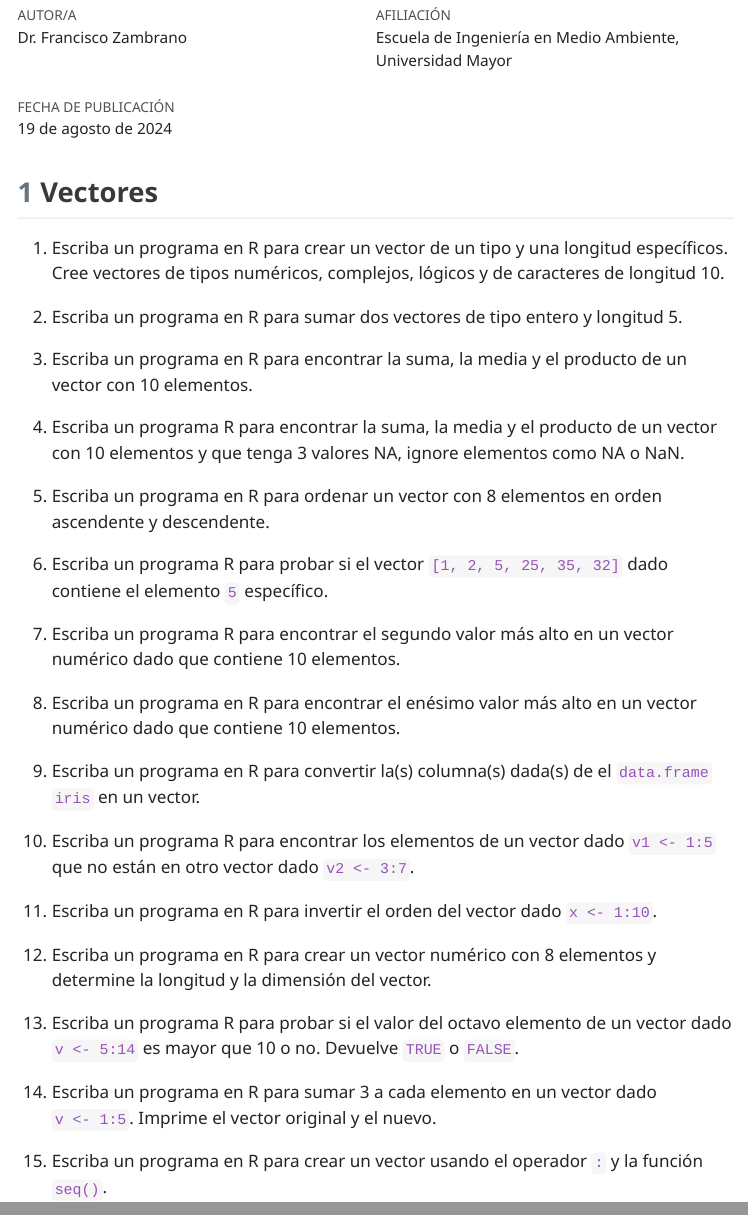
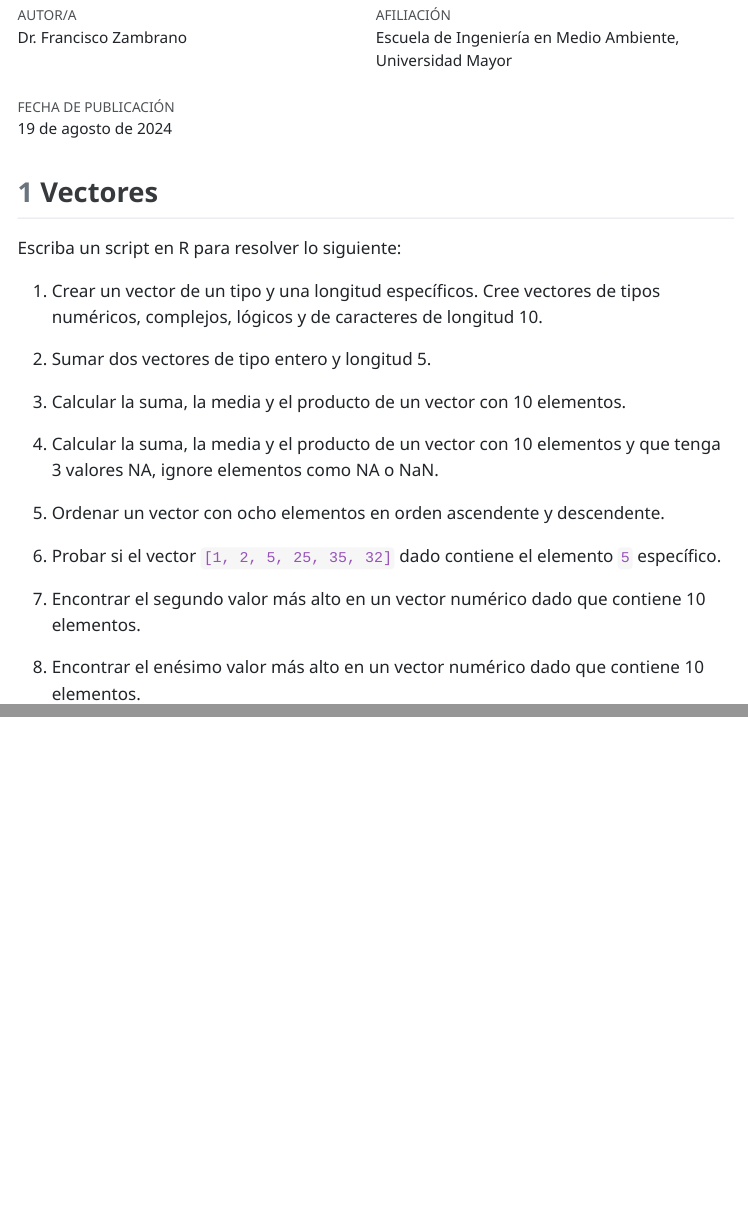
Before and after one commit to frzambra/SIG2-UMayor, a Quarto document (Talleres/Taller1_v2/Ejercicios_R-base.qmd): the page in a window 1100 px wide, from 110 px down, and a second part further down, joined at a grey line. The pictures show the output file Talleres/Taller1_v2/Ejercicios_R-base.html that the author committed with the source, opened offline; menus at the side of the page are left out.

Commit message:
modificar taller1

````diff
--- a/Talleres/Taller1_v2/Ejercicios_R-base.qmd
+++ b/Talleres/Taller1_v2/Ejercicios_R-base.qmd
@@ -77,7 +77,9 @@ format:
 
 ## Vectores
 
-1. Escriba un programa en R para crear un vector de un tipo y una longitud específicos. Cree vectores de tipos numéricos, complejos, lógicos y de caracteres de longitud 10.
+Escriba un script en R para resolver lo siguiente:
+
+1.  Crear un vector de un tipo y una longitud específicos. Cree vectores de tipos numéricos, complejos, lógicos y de caracteres de longitud 10.
 
 ```{r}
 x <- vector("numeric", 5)
@@ -90,18 +92,18 @@ chr <- vector("character", 5)
 chr
 ```
 
-2. Escriba un programa en R para sumar dos vectores de tipo entero y longitud 5.
+2. Sumar dos vectores de tipo entero y longitud 5.
 
 ```{r}
-x <- c(10, 20, 30)
-y <- c(20, 10, 40)
+x <- c(10, 20, 30, 40, 50)
+y <- c(20, 10, 40, 35, 10)
 x
 y
 z = x + y
 z
 ```
 
-3. Escriba un programa en R para encontrar la suma, la media y el producto de un vector con 10 elementos.
+3. Calcular la suma, la media y el producto de un vector con 10 elementos.
 
 ```{r}
 x <- c(10, 20, 30, 32, 45, 50, 70, 80, 87, 100)
@@ -110,7 +112,7 @@ mean(x)
 prod(x)
 ```
 
-4. Escriba un programa R para encontrar la suma, la media y el producto de un vector con 10 elementos y que tenga 3 valores NA, ignore elementos como NA o NaN.
+4. Calcular la suma, la media y el producto de un vector con 10 elementos y que tenga 3 valores NA, ignore elementos como NA o NaN.
 
 ```{r}
 x <- rnorm(10)
@@ -129,7 +131,7 @@ sum(x)
 prod(x)
 ```
 
-5. Escriba un programa en R para ordenar un vector con 8 elementos en orden ascendente y descendente.
+5. Ordenar un vector con ocho elementos en orden ascendente y descendente.
 
 ```{r}
 x
@@ -137,7 +139,7 @@ sort(x)
 sort(x,decreasing = TRUE)
 ```
 
-6. Escriba un programa R para probar si el vector `[1, 2, 5, 25, 35, 32]` dado contiene el elemento `5` específico.
+6. Probar si el vector `[1, 2, 5, 25, 35, 32]` dado contiene el elemento `5` específico.
 
 ```{r}
 x <- c(1, 2, 5, 25, 35, 32)
@@ -145,81 +147,81 @@ x <- c(1, 2, 5, 25, 35, 32)
 5 %in% x
 ```
 
-7. Escriba un programa R para encontrar el segundo valor más alto en un vector numérico dado que contiene 10 elementos.
+7. Encontrar el segundo valor más alto en un vector numérico dado que contiene 10 elementos.
 
 ```{r}
 x <- round(rnorm(10)*10)
 sort(x,decreasing = TRUE)[2]
 ```
 
-8. Escriba un programa en R para encontrar el enésimo valor más alto en un vector numérico dado que contiene 10 elementos.
+8. Encontrar el enésimo valor más alto en un vector numérico dado que contiene 10 elementos.
 
 ```{r}
 n <- 5 #n esimo
 sort(x,decreasing = TRUE)[n]
 ```
 
-9. Escriba un programa en R para convertir la(s) columna(s) dada(s) de el `data.frame` `iris` en un vector.
+<!-- 9. Escriba un programa en R para convertir la(s) columna(s) dada(s) de el `data.frame` `iris` en un vector. -->
 
-```{r}
-v1 <- iris$Sepal.Length
-v2 <- iris$Sepal.Width
-v3 <- iris$Species
-```
+<!-- ```{r} -->
+<!-- v1 <- iris$Sepal.Length -->
+<!-- v2 <- iris$Sepal.Width -->
+<!-- v3 <- iris$Species -->
+<!-- ``` -->
 
-10. Escriba un programa R para encontrar los elementos de un vector dado `v1 <- 1:5` que no están en otro vector dado `v2 <- 3:7`.
+<!-- 10. Escriba un programa R para encontrar los elementos de un vector dado `v1 <- 1:5` que no están en otro vector dado `v2 <- 3:7`.  -->
 
-```{r}
-v1 <- 1:5
-v2 <- 3:7
-v1;v2
+<!-- ```{r} -->
+<!-- v1 <- 1:5 -->
+<!-- v2 <- 3:7 -->
+<!-- v1;v2 -->
 
-#los elementos de v1 que no estan en v2
-v1[!(v1 %in% v2)]
+<!-- #los elementos de v1 que no estan en v2 -->
+<!-- v1[!(v1 %in% v2)] -->
 
-#los elementos de v2 que no estan en v1
-v2[!(v2 %in% v1)]
+<!-- #los elementos de v2 que no estan en v1 -->
+<!-- v2[!(v2 %in% v1)] -->
 
-```
+<!-- ``` -->
 
-11. Escriba un programa en R para invertir el orden del vector dado `x <- 1:10`.
+<!-- 11. Escriba un programa en R para invertir el orden del vector dado `x <- 1:10`. -->
 
-```{r}
-x <- 1:10
-rev(x)
-```
+<!-- ```{r} -->
+<!-- x <- 1:10 -->
+<!-- rev(x) -->
+<!-- ``` -->
 
-12. Escriba un programa en R para crear un vector numérico con 8 elementos y determine la longitud y la dimensión del vector.
+<!-- 12. Escriba un programa en R para crear un vector numérico con 8 elementos y determine la longitud y la dimensión del vector. -->
 
-```{r}
-x <- 1:10
-length(x)
-dim(x)
-```
+<!-- ```{r} -->
+<!-- x <- 1:10 -->
+<!-- length(x) -->
+<!-- dim(x) -->
+<!-- ``` -->
 
-13. Escriba un programa R para probar si el valor del octavo elemento de un vector dado `v <- 5:14` es mayor que 10 o no. Devuelve `TRUE` o `FALSE`.
+<!-- 13. Escriba un programa R para probar si el valor del octavo elemento de un vector dado `v <- 5:14` es mayor que 10 o no. Devuelve `TRUE` o `FALSE`. -->
 
-```{r}
-v <- 5:14
-v[8]
-v[8] > 10
-```
+<!-- ```{r} -->
+<!-- v <- 5:14 -->
+<!-- v[8] -->
+<!-- v[8] > 10 -->
+<!-- ``` -->
 
-14. Escriba un programa en R para sumar 3 a cada elemento en un vector dado `v <- 1:5`. Imprime el vector original y el nuevo.
+<!-- 14. Escriba un programa en R para sumar 3 a cada elemento en un vector dado `v <- 1:5`. Imprime el vector original y el nuevo. -->
 
-```{r}
-v <- 1:5
-v + 3
-```
+<!-- ```{r} -->
+<!-- v <- 1:5 -->
+<!-- v + 3 -->
+<!-- ``` -->
 
-15. Escriba un programa en R para crear un vector usando el operador `:` y la función `seq()`.
+<!-- 15. Escriba un programa en R para crear un vector usando el operador `:` y la función `seq()`. -->
 
-```{r}
-v1 <- 1:10
-v1
-v2 <- seq(1,10,2)
-v2
-```
+<!-- ```{r} -->
+<!-- v1 <- 1:10 -->
+<!-- v1 -->
+<!-- v2 <- seq(1,10,2) -->
+<!-- v2 -->
+<!-- ``` -->
 
 <!-- ## Matrices -->
 
````
Also changed, not shown: Talleres/Taller1_v2/Ejercicios_R-base.html, 1 other file.
